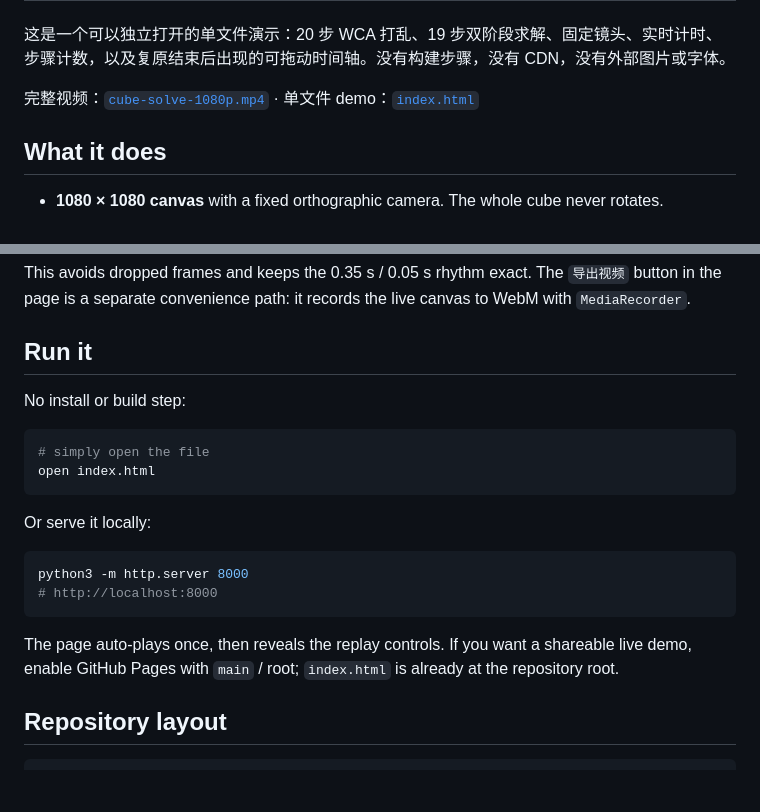
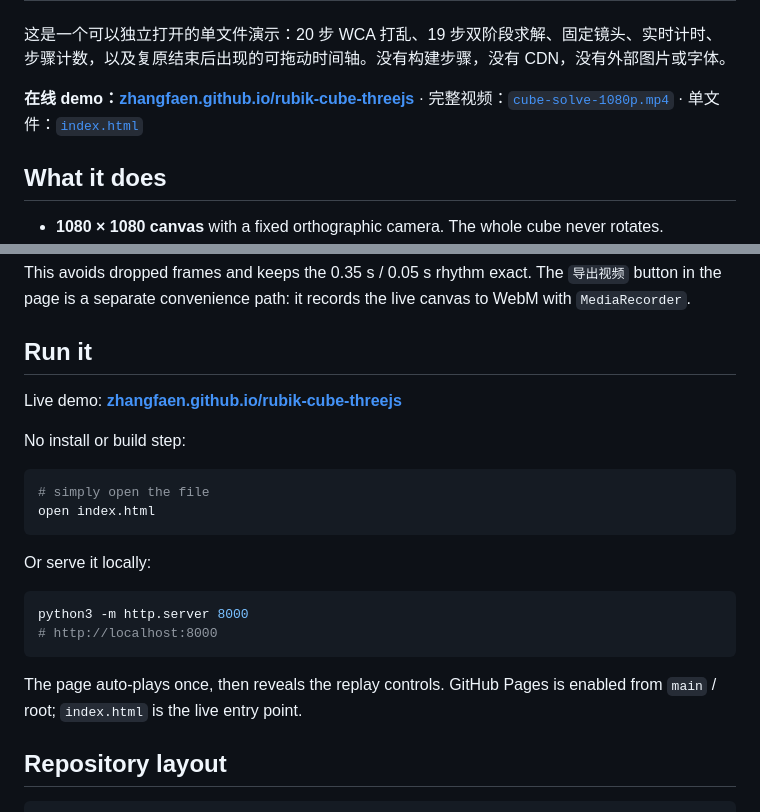
Before and after one commit to zhangfaen/rubik-cube-threejs, a Markdown page: README.md, 2 parts joined by grey strips. Drawn GitHub-style; blank space fills up the shorter version.

Commit message:
Add live demo link

````diff
--- a/README.md
+++ b/README.md
@@ -20,7 +20,7 @@
 
 这是一个可以独立打开的单文件演示：20 步 WCA 打乱、19 步双阶段求解、固定镜头、实时计时、步骤计数，以及复原结束后出现的可拖动时间轴。没有构建步骤，没有 CDN，没有外部图片或字体。
 
-完整视频：[`cube-solve-1080p.mp4`](cube-solve-1080p.mp4) · 单文件 demo：[`index.html`](index.html)
+**在线 demo：[zhangfaen.github.io/rubik-cube-threejs](https://zhangfaen.github.io/rubik-cube-threejs/)** · 完整视频：[`cube-solve-1080p.mp4`](cube-solve-1080p.mp4) · 单文件：[`index.html`](index.html)
 
 ## What it does
 
@@ -137,6 +137,8 @@ This avoids dropped frames and keeps the 0.35 s / 0.05 s rhythm exact. The `导
 
 ## Run it
 
+Live demo: **[zhangfaen.github.io/rubik-cube-threejs](https://zhangfaen.github.io/rubik-cube-threejs/)**
+
 No install or build step:
 
 ```bash
@@ -151,7 +153,7 @@ python3 -m http.server 8000
 # http://localhost:8000
 ```
 
-The page auto-plays once, then reveals the replay controls. If you want a shareable live demo, enable GitHub Pages with `main` / root; `index.html` is already at the repository root.
+The page auto-plays once, then reveals the replay controls. GitHub Pages is enabled from `main` / root; `index.html` is the live entry point.
 
 ## Repository layout
 
````
Also changed, not shown: other parts of README.md (+1 -1 lines).
